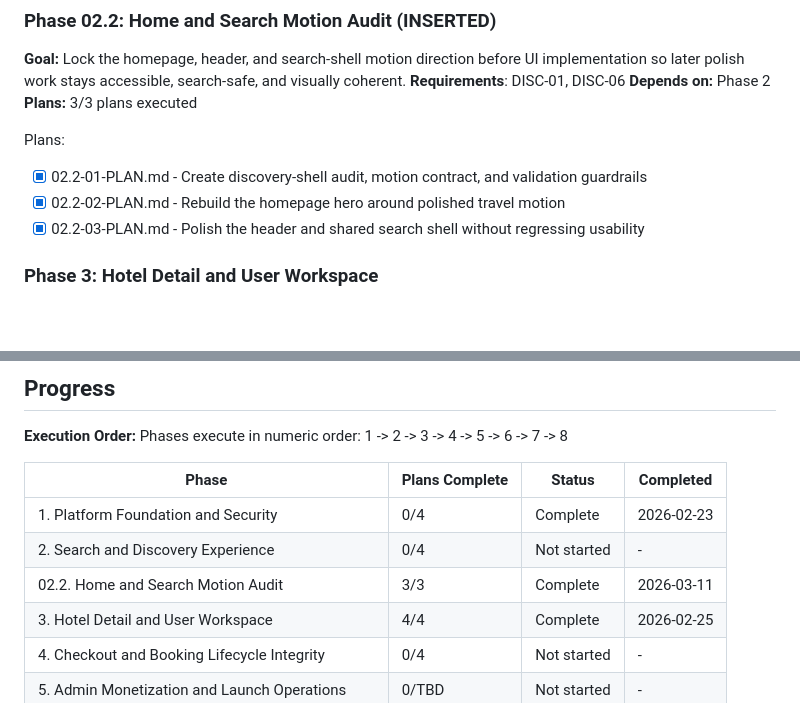
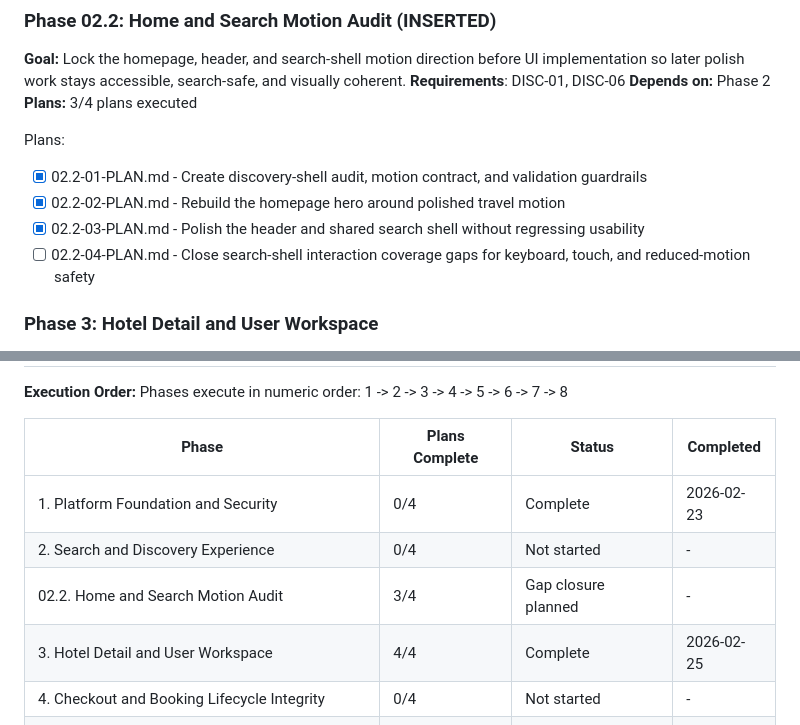
Before and after one commit to CodemasterDevops421/Travel-webapp, a Markdown page: .planning/ROADMAP.md, 2 parts joined by grey strips. Drawn GitHub-style; blank space fills up the shorter version.

```diff
--- a/.planning/ROADMAP.md
+++ b/.planning/ROADMAP.md
@@ -63,12 +63,13 @@ Plans:
 **Goal:** Lock the homepage, header, and search-shell motion direction before UI implementation so later polish work stays accessible, search-safe, and visually coherent.
 **Requirements**: DISC-01, DISC-06
 **Depends on:** Phase 2
-**Plans:** 3/3 plans executed
+**Plans:** 3/4 plans executed
 
 Plans:
 - [x] 02.2-01-PLAN.md - Create discovery-shell audit, motion contract, and validation guardrails
 - [x] 02.2-02-PLAN.md - Rebuild the homepage hero around polished travel motion
 - [x] 02.2-03-PLAN.md - Polish the header and shared search shell without regressing usability
+- [ ] 02.2-04-PLAN.md - Close search-shell interaction coverage gaps for keyboard, touch, and reduced-motion safety
 
 ### Phase 3: Hotel Detail and User Workspace
 **Goal**: Travelers can confidently evaluate properties and manage saved stays in their account workspace.
@@ -176,7 +177,7 @@ Phases execute in numeric order: 1 -> 2 -> 3 -> 4 -> 5 -> 6 -> 7 -> 8
 |-------|----------------|--------|-----------|
 | 1. Platform Foundation and Security | 0/4 | Complete    | 2026-02-23 |
 | 2. Search and Discovery Experience | 0/4 | Not started | - |
-| 02.2. Home and Search Motion Audit | 3/3 | Complete | 2026-03-11 |
+| 02.2. Home and Search Motion Audit | 3/4 | Gap closure planned | - |
 | 3. Hotel Detail and User Workspace | 4/4 | Complete | 2026-02-25 |
 | 4. Checkout and Booking Lifecycle Integrity | 0/4 | Not started | - |
 | 5. Admin Monetization and Launch Operations | 0/TBD | Not started | - |
```
Also changed, not shown: .planning/STATE.md (+8 -8 lines), 1 other file.
